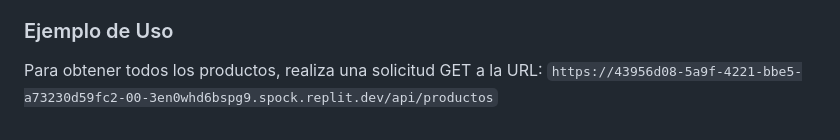
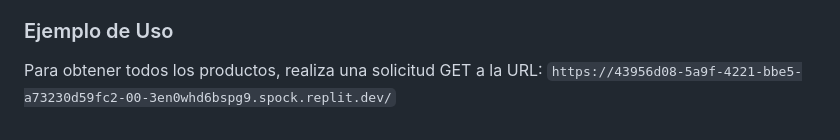
Before and after one commit to SamoooX/Chat, a Markdown page: README.md, the part around the change. Drawn GitHub-style.

```diff
--- a/README.md
+++ b/README.md
@@ -77,4 +77,4 @@ Para utilizar la API Ferremas, sigue estos pasos:
 - **GET /api/productos/lanzamientos**: Obtener lanzamientos recientes.
 
 ### Ejemplo de Uso
-Para obtener todos los productos, realiza una solicitud GET a la URL: `https://43956d08-5a9f-4221-bbe5-a73230d59fc2-00-3en0whd6bspg9.spock.replit.dev/api/productos`
+Para obtener todos los productos, realiza una solicitud GET a la URL: `https://43956d08-5a9f-4221-bbe5-a73230d59fc2-00-3en0whd6bspg9.spock.replit.dev/`
```
